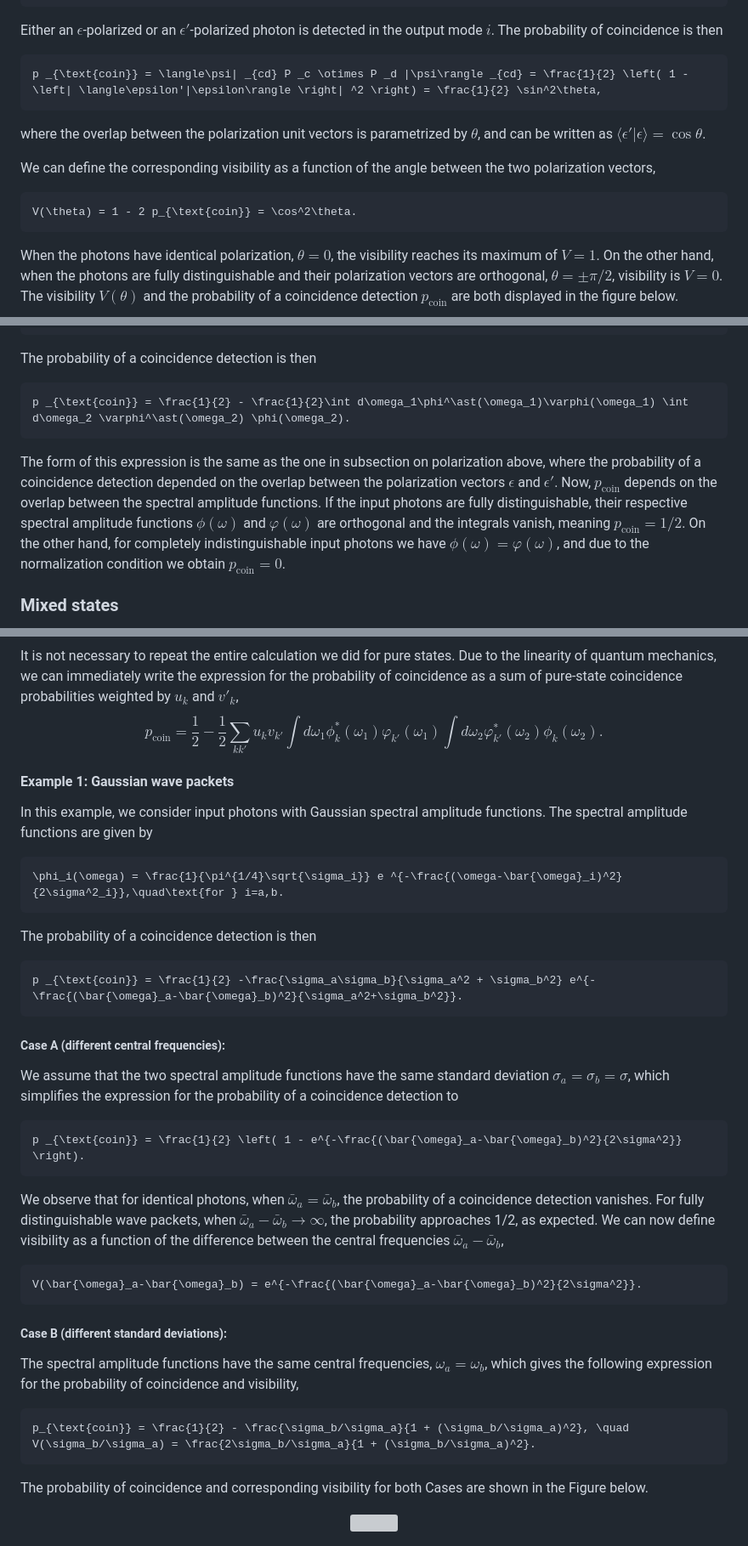
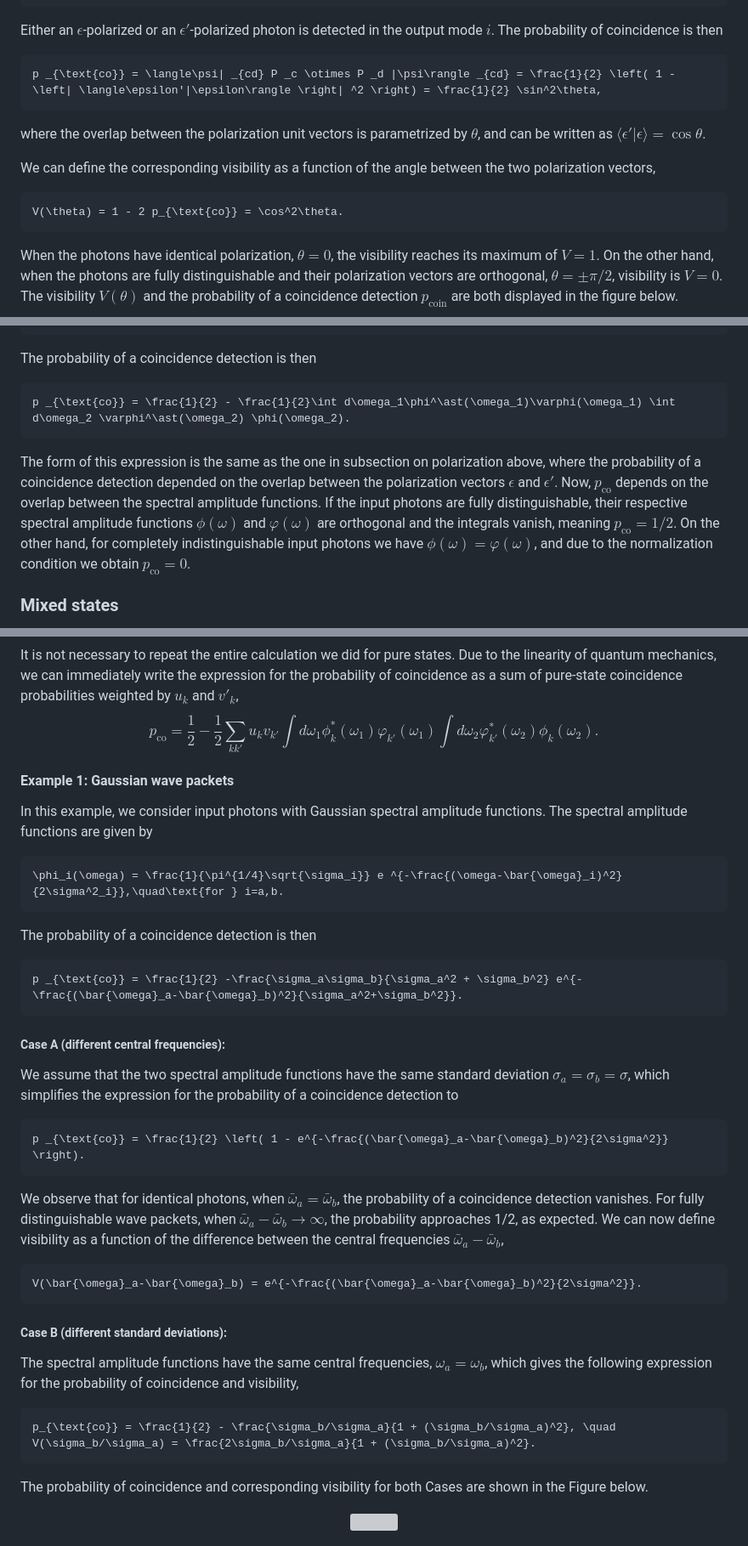
Before and after one commit to moonshot-nagayama-pj/draft-hajdusek-qirg-timing-physics, a Markdown page: draft-hajdusek-qirg-timing-physics.md, 3 parts joined by grey strips. Shown at 85% size. GitHub-like rendering; grey boxes are pictures that could not be loaded.

```diff
--- a/draft-hajdusek-qirg-timing-physics.md
+++ b/draft-hajdusek-qirg-timing-physics.md
@@ -193,13 +198,13 @@ P _i = |1;\epsilon\rangle _i \langle 1;\epsilon| _i + |1;\epsilon'\rangle _i \la
 Either an $\epsilon$-polarized or an $\epsilon'$-polarized photon is detected in the output mode $i$.
 The probability of coincidence is then
 ~~~math
-p _{\text{coin}} = \langle\psi| _{cd} P _c \otimes P _d |\psi\rangle _{cd} = \frac{1}{2} \left( 1 - \left| \langle\epsilon'|\epsilon\rangle \right| ^2 \right) = \frac{1}{2} \sin^2\theta,
+p _{\text{co}} = \langle\psi| _{cd} P _c \otimes P _d |\psi\rangle _{cd} = \frac{1}{2} \left( 1 - \left| \langle\epsilon'|\epsilon\rangle \right| ^2 \right) = \frac{1}{2} \sin^2\theta,
 ~~~
 where the overlap between the polarization unit vectors is parametrized by $\theta$, and can be written as $\langle\epsilon'|\epsilon\rangle = \cos\theta$.
 
 We can define the corresponding visibility as a function of the angle between the two polarization vectors,
 ~~~math
-V(\theta) = 1 - 2 p_{\text{coin}} = \cos^2\theta.
+V(\theta) = 1 - 2 p_{\text{co}} = \cos^2\theta.
 ~~~
 When the photons have identical polarization, $\theta=0$, the visibility reaches its maximum of $V=1$.
 On the other hand, when the photons are fully distinguishable and their polarization vectors are orthogonal, $\theta=\pm\pi/2$, visibility is $V=0$.
@@ -271,12 +276,12 @@ P _c = \int d\omega c ^{\dagger}(\omega) |0\rangle_c\langle0|_c c (\omega),\quad
 ~~~
 The probability of a coincidence detection is then
 ~~~math
-p _{\text{coin}} = \frac{1}{2} - \frac{1}{2}\int d\omega_1\phi^\ast(\omega_1)\varphi(\omega_1) \int d\omega_2 \varphi^\ast(\omega_2) \phi(\omega_2).
+p _{\text{co}} = \frac{1}{2} - \frac{1}{2}\int d\omega_1\phi^\ast(\omega_1)\varphi(\omega_1) \int d\omega_2 \varphi^\ast(\omega_2) \phi(\omega_2).
 ~~~
 The form of this expression is the same as the one in subsection on polarization above, where the probability of a coincidence detection depended on the overlap between the polarization vectors $\epsilon$ and $\epsilon'$.
-Now, $p _{\text{coin}}$ depends on the overlap between the spectral amplitude functions.
-If the input photons are fully distinguishable, their respective spectral amplitude functions $\phi(\omega)$ and $\varphi(\omega)$ are orthogonal and the integrals vanish, meaning $p _{\text{coin}}=1/2$.
-On the other hand, for completely indistinguishable input photons we have $\phi(\omega)=\varphi(\omega)$, and due to the normalization condition we obtain $p _{\text{coin}}=0$.
+Now, $p _{\text{co}}$ depends on the overlap between the spectral amplitude functions.
+If the input photons are fully distinguishable, their respective spectral amplitude functions $\phi(\omega)$ and $\varphi(\omega)$ are orthogonal and the integrals vanish, meaning $p _{\text{co}}=1/2$.
+On the other hand, for completely indistinguishable input photons we have $\phi(\omega)=\varphi(\omega)$, and due to the normalization condition we obtain $p _{\text{co}}=0$.
 
 ### Mixed states
 
@@ -292,7 +297,7 @@ The two-photon input state can be written as
 $$\rho ^{\text{in}} _{ab} = \sum _{kk'} u_k v _{k'} |1;\phi_k\rangle_a |1;\varphi _{k'}\rangle_b \langle 1;\phi_k|_a \langle 1;\varphi _{k'}|_b.$$
 It is not necessary to repeat the entire calculation we did for pure states.
 Due to the linearity of quantum mechanics, we can immediately write the expression for the probability of coincidence as a sum of pure-state coincidence probabilities weighted by $u_k$ and $v'_k$,
-$$p _{\text{coin}} = \frac{1}{2} - \frac{1}{2} \sum _{kk'} u _k v _{k'} \int d\omega_1\phi^\ast_k(\omega_1)\varphi _{k'}(\omega_1) \int d\omega_2 \varphi _{k'}^\ast(\omega_2) \phi_k(\omega_2).$$
+$$p _{\text{co}} = \frac{1}{2} - \frac{1}{2} \sum _{kk'} u _k v _{k'} \int d\omega_1\phi^\ast_k(\omega_1)\varphi _{k'}(\omega_1) \int d\omega_2 \varphi _{k'}^\ast(\omega_2) \phi_k(\omega_2).$$
 
 #### Example 1: Gaussian wave packets
 In this example, we consider input photons with Gaussian spectral amplitude functions.
@@ -302,13 +307,13 @@ The spectral amplitude functions are given by
 ~~~
 The probability of a coincidence detection is then
 ~~~math
-p _{\text{coin}} = \frac{1}{2} -\frac{\sigma_a\sigma_b}{\sigma_a^2 + \sigma_b^2} e^{-\frac{(\bar{\omega}_a-\bar{\omega}_b)^2}{\sigma_a^2+\sigma_b^2}}.
+p _{\text{co}} = \frac{1}{2} -\frac{\sigma_a\sigma_b}{\sigma_a^2 + \sigma_b^2} e^{-\frac{(\bar{\omega}_a-\bar{\omega}_b)^2}{\sigma_a^2+\sigma_b^2}}.
 ~~~
 
 ##### Case A (different central frequencies):
 We assume that the two spectral amplitude functions have the same standard deviation $\sigma_a=\sigma_b=\sigma$, which simplifies the expression for the probability of a coincidence detection to
 ~~~math
-p _{\text{coin}} = \frac{1}{2} \left( 1 - e^{-\frac{(\bar{\omega}_a-\bar{\omega}_b)^2}{2\sigma^2}} \right).
+p _{\text{co}} = \frac{1}{2} \left( 1 - e^{-\frac{(\bar{\omega}_a-\bar{\omega}_b)^2}{2\sigma^2}} \right).
 ~~~
 We observe that for identical photons, when $\bar{\omega}_a=\bar{\omega}_b$, the probability of a coincidence detection vanishes.
 For fully distinguishable wave packets, when $\bar{\omega}_a-\bar{\omega}_b\rightarrow\infty$, the probability approaches 1/2, as expected.
@@ -320,7 +325,7 @@ V(\bar{\omega}_a-\bar{\omega}_b) = e^{-\frac{(\bar{\omega}_a-\bar{\omega}_b)^2}{
 ##### Case B (different standard deviations):
 The spectral amplitude functions have the same central frequencies, $\omega_a=\omega_b$, which gives the following expression for the probability of coincidence and visibility,
 ~~~math
-p_{\text{coin}} = \frac{1}{2} - \frac{\sigma_b/\sigma_a}{1 + (\sigma_b/\sigma_a)^2}, \quad V(\sigma_b/\sigma_a) = \frac{2\sigma_b/\sigma_a}{1 + (\sigma_b/\sigma_a)^2}.
+p_{\text{co}} = \frac{1}{2} - \frac{\sigma_b/\sigma_a}{1 + (\sigma_b/\sigma_a)^2}, \quad V(\sigma_b/\sigma_a) = \frac{2\sigma_b/\sigma_a}{1 + (\sigma_b/\sigma_a)^2}.
 ~~~
 The probability of coincidence and corresponding visibility for both Cases are shown in the Figure below.
 
```
Also changed, not shown: other parts of draft-hajdusek-qirg-timing-physics.md (+73 -61 lines).
